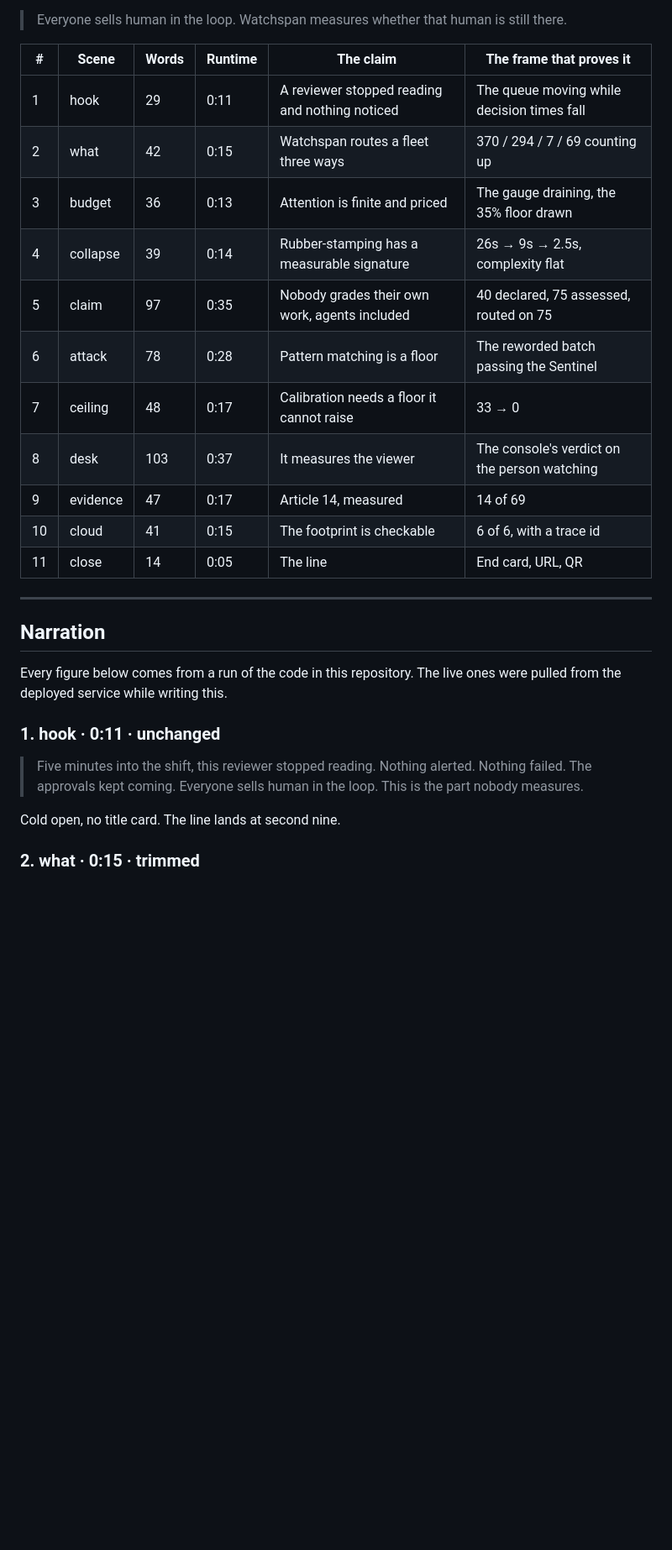
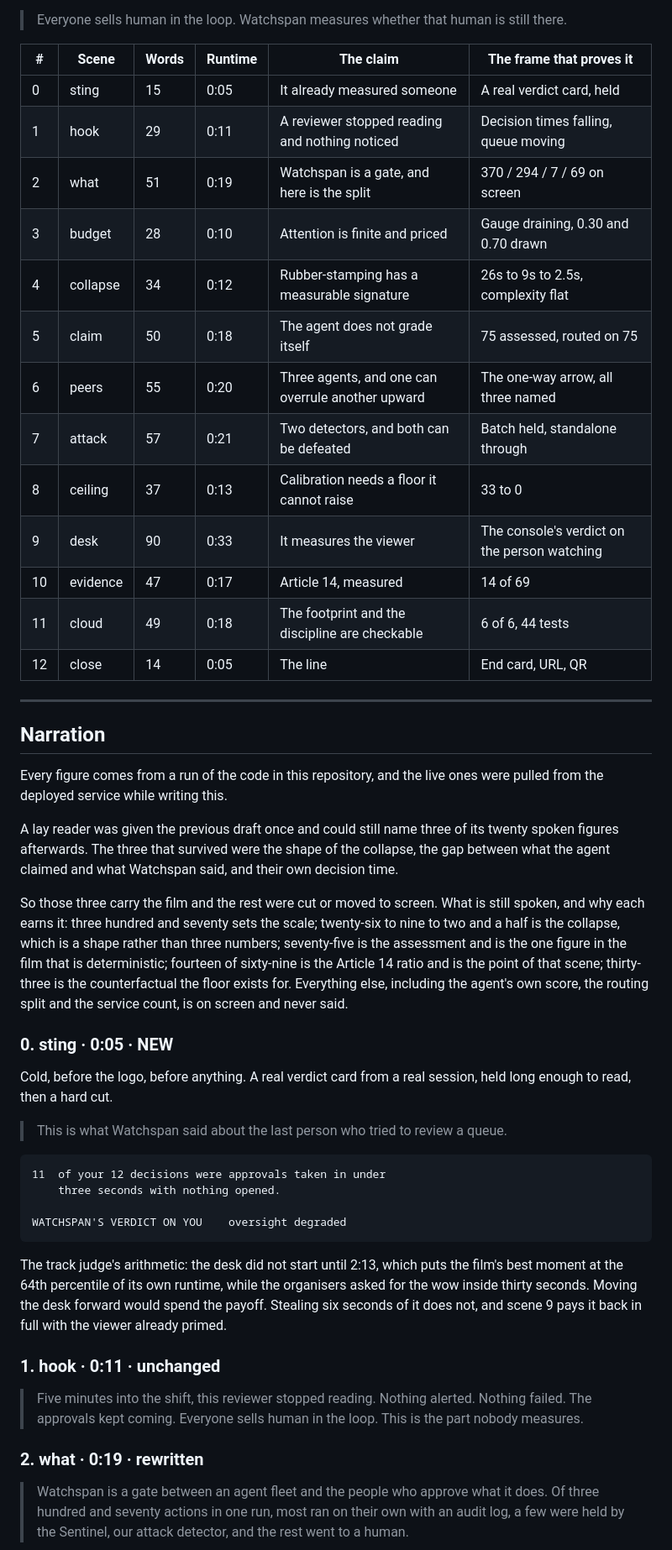
Before and after one commit to kasbsquall/watchspan, a Markdown page: video/storyboard-v3.md, the part around one of its changes. Shown at 84% size. Rendered like a GitHub page; blank space fills up the shorter version.

````diff
--- a/video/storyboard-v3.md
+++ b/video/storyboard-v3.md
@@ -75,24 +23,60 @@ and on the end card.
 
 | # | Scene | Words | Runtime | The claim | The frame that proves it |
 |---|---|---|---|---|---|
-| 1 | hook | 29 | 0:11 | A reviewer stopped reading and nothing noticed | The queue moving while decision times fall |
-| 2 | what | 42 | 0:15 | Watchspan routes a fleet three ways | 370 / 294 / 7 / 69 counting up |
-| 3 | budget | 36 | 0:13 | Attention is finite and priced | The gauge draining, the 35% floor drawn |
-| 4 | collapse | 39 | 0:14 | Rubber-stamping has a measurable signature | 26s → 9s → 2.5s, complexity flat |
-| 5 | claim | 97 | 0:35 | Nobody grades their own work, agents included | 40 declared, 75 assessed, routed on 75 |
-| 6 | attack | 78 | 0:28 | Pattern matching is a floor | The reworded batch passing the Sentinel |
-| 7 | ceiling | 48 | 0:17 | Calibration needs a floor it cannot raise | 33 → 0 |
-| 8 | desk | 103 | 0:37 | It measures the viewer | The console's verdict on the person watching |
-| 9 | evidence | 47 | 0:17 | Article 14, measured | 14 of 69 |
-| 10 | cloud | 41 | 0:15 | The footprint is checkable | 6 of 6, with a trace id |
-| 11 | close | 14 | 0:05 | The line | End card, URL, QR |
+| 0 | sting | 15 | 0:05 | It already measured someone | A real verdict card, held |
+| 1 | hook | 29 | 0:11 | A reviewer stopped reading and nothing noticed | Decision times falling, queue moving |
+| 2 | what | 51 | 0:19 | Watchspan is a gate, and here is the split | 370 / 294 / 7 / 69 on screen |
+| 3 | budget | 28 | 0:10 | Attention is finite and priced | Gauge draining, 0.30 and 0.70 drawn |
+| 4 | collapse | 34 | 0:12 | Rubber-stamping has a measurable signature | 26s to 9s to 2.5s, complexity flat |
+| 5 | claim | 50 | 0:18 | The agent does not grade itself | 75 assessed, routed on 75 |
+| 6 | peers | 55 | 0:20 | Three agents, and one can overrule another upward | The one-way arrow, all three named |
+| 7 | attack | 57 | 0:21 | Two detectors, and both can be defeated | Batch held, standalone through |
+| 8 | ceiling | 37 | 0:13 | Calibration needs a floor it cannot raise | 33 to 0 |
+| 9 | desk | 90 | 0:33 | It measures the viewer | The console's verdict on the person watching |
+| 10 | evidence | 47 | 0:17 | Article 14, measured | 14 of 69 |
+| 11 | cloud | 49 | 0:18 | The footprint and the discipline are checkable | 6 of 6, 44 tests |
+| 12 | close | 14 | 0:05 | The line | End card, URL, QR |
 
 ---
 
 ## Narration
 
-Every figure below comes from a run of the code in this repository. The live
-ones were pulled from the deployed service while writing this.
+Every figure comes from a run of the code in this repository, and the live ones
+were pulled from the deployed service while writing this.
+
+A lay reader was given the previous draft once and could still name three of
+its twenty spoken figures afterwards. The three that survived were the shape of
+the collapse, the gap between what the agent claimed and what Watchspan said,
+and their own decision time.
+
+So those three carry the film and the rest were cut or moved to screen. What is
+still spoken, and why each earns it: three hundred and seventy sets the scale;
+twenty-six to nine to two and a half is the collapse, which is a shape rather
+than three numbers; seventy-five is the assessment and is the one figure in the
+film that is deterministic; fourteen of sixty-nine is the Article 14 ratio and
+is the point of that scene; thirty-three is the counterfactual the floor exists
+for. Everything else, including the agent's own score, the routing split and the
+service count, is on screen and never said.
+
+### 0. sting · 0:05 · NEW
+
+Cold, before the logo, before anything. A real verdict card from a real session,
+held long enough to read, then a hard cut.
+
+> This is what Watchspan said about the last person who tried to review a queue.
+
+```
+11  of your 12 decisions were approvals taken in under
+    three seconds with nothing opened.
+
+WATCHSPAN'S VERDICT ON YOU    oversight degraded
+```
+
+The track judge's arithmetic: the desk did not start until 2:13, which puts the
+film's best moment at the 64th percentile of its own runtime, while the
+organisers asked for the wow inside thirty seconds. Moving the desk forward
+would spend the payoff. Stealing six seconds of it does not, and scene 9 pays it
+back in full with the viewer already primed.
 
 ### 1. hook · 0:11 · unchanged
 
@@ -100,7 +84,10 @@ ones were pulled from the deployed service while writing this.
 > Nothing failed. The approvals kept coming. Everyone sells human in the loop.
 > This is the part nobody measures.
 
-Cold open, no title card. The line lands at second nine.
+### 2. what · 0:19 · rewritten
 
-### 2. what · 0:15 · trimmed
+> Watchspan is a gate between an agent fleet and the people who approve what it
+> does. Of three hundred and seventy actions in one run, most ran on their own
+> with an audit log, a few were held by the Sentinel, our attack detector, and
+> the rest went to a human.
 
````
Also changed, not shown: other parts of video/storyboard-v3.md (+163 -236 lines).
